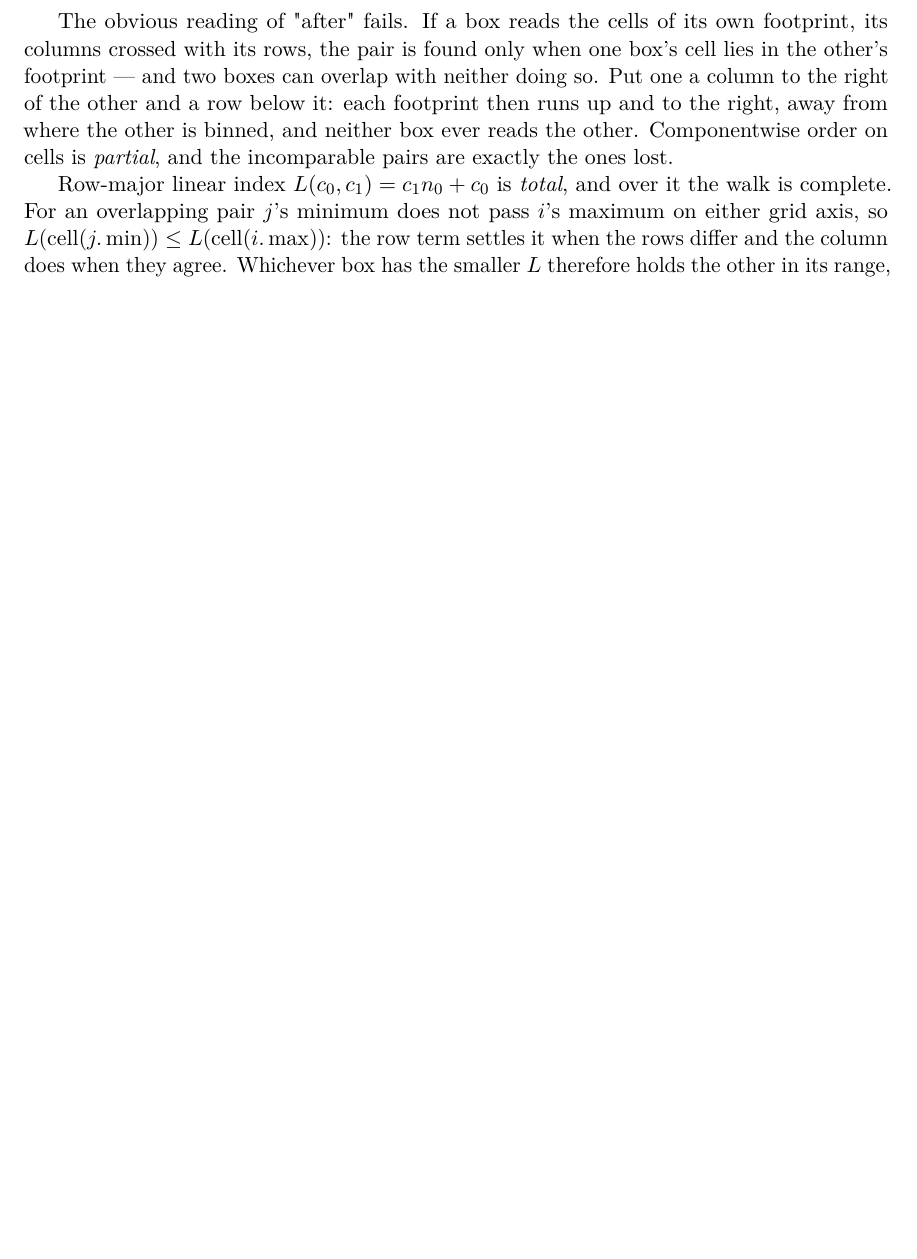
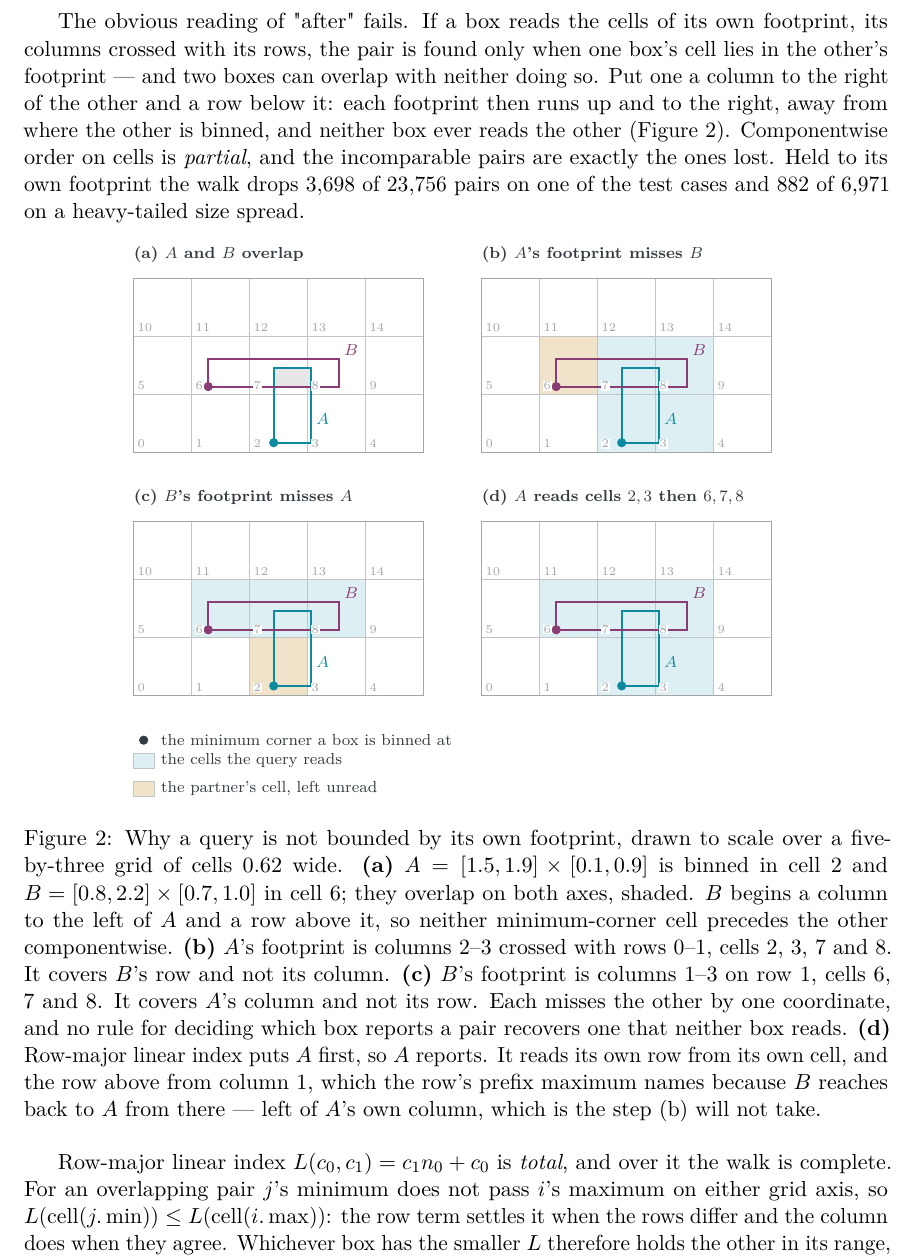
Before and after one commit to zulianp/sccd, a LaTeX paper (wip/paper/main.tex, which reads wip/paper/sections/broadphase.tex, wip/paper/tikz/incomparable.tex): part of page 11 of 53 before the commit and part of page 11 of 54 after it, cut so that both start at the same text, the shorter picture padded with empty space. Compiled offline with pdfLaTeX.

Commit message:
Draw the pair a footprint-bounded query cannot find
The prose asserted that two boxes can overlap with neither minimum-corner cell
lying in the other's footprint, and left the reader to construct the case. The
new figure is that case, to scale: A = [1.5,1.9]x[0.1,0.9] in cell 2 and
B = [0.8,2.2]x[0.7,1.0] in cell 6, each footprint missing the other by one
coordinate, and the walk that does find the pair by reading left of A's own
column on the row above.

The paragraph also now carries what a footprint-bounded walk costs, measured by
holding the kernel to it: 3,698 of 23,756 pairs dropped on one test case and
882 of 6,971 on a heavy-tailed size spread.

Co-Authored-By: Claude Opus 5 (1M context) <noreply@anthropic.com>

```diff
--- a/wip/paper/sections/broadphase.tex
+++ b/wip/paper/sections/broadphase.tex
@@ -257,8 +257,34 @@ footprint, its columns crossed with its rows, the pair is found only when one
 box's cell lies in the other's footprint --- and two boxes can overlap with
 neither doing so. Put one a column to the right of the other and a row below it:
 each footprint then runs up and to the right, away from where the other is
-binned, and neither box ever reads the other. Componentwise order on cells is
-\emph{partial}, and the incomparable pairs are exactly the ones lost.
+binned, and neither box ever reads the other (\cref{fig:incomparable}).
+Componentwise order on cells is \emph{partial}, and the incomparable pairs are
+exactly the ones lost. Held to its own footprint the walk drops $3{,}698$ of
+$23{,}756$ pairs on one of the test cases and $882$ of $6{,}971$ on a
+heavy-tailed size spread.
+
+
+\begin{figure}[htbp]
+  \centering
+  \input{tikz/incomparable}
+  \caption{Why a query is not bounded by its own footprint, drawn to scale over
+    a five-by-three grid of cells $0.62$ wide. \textbf{(a)} $A =
+    [1.5,1.9]\times[0.1,0.9]$ is binned in cell $2$ and $B =
+    [0.8,2.2]\times[0.7,1.0]$ in cell $6$; they overlap on both axes, shaded.
+    $B$ begins a column to the left of $A$ and a row above it, so neither
+    minimum-corner cell precedes the other componentwise.
+    \textbf{(b)} $A$'s footprint is columns $2$--$3$ crossed with rows $0$--$1$,
+    cells $2$, $3$, $7$ and $8$. It covers $B$'s row and not its column.
+    \textbf{(c)} $B$'s footprint is columns $1$--$3$ on row $1$, cells $6$, $7$
+    and $8$. It covers $A$'s column and not its row. Each misses the other by
+    one coordinate, and no rule for deciding which box reports a pair recovers
+    one that neither box reads.
+    \textbf{(d)} Row-major linear index puts $A$ first, so $A$ reports. It reads
+    its own row from its own cell, and the row above from column $1$, which the
+    row's prefix maximum names because $B$ reaches back to $A$ from there ---
+    left of $A$'s own column, which is the step (b) will not take.}
+  \label{fig:incomparable}
+\end{figure}
 
 Row-major linear index $L(c_{0},c_{1}) = c_{1}n_{0} + c_{0}$ is \emph{total}, and
 over it the walk is complete. For an overlapping pair $j$'s minimum does not pass
--- /dev/null
+++ b/wip/paper/tikz/incomparable.tex
@@ -0,0 +1,124 @@
+% Why the walk cannot be bounded by the querying box's own footprint: two
+% overlapping boxes whose minimum-corner cells are incomparable.
+%
+% Conventions as in tikz/cellmin.tex -- no prose inside the drawing, grids
+% drawn line by line, and the geometry is real: cells are 0.62 wide, five by
+% three, numbered row-major from the bottom left, and every cell index below
+% follows from the coordinates in \boxA and \boxB.
+\begin{tikzpicture}[
+  scale=1.65,
+  font=\scriptsize,
+  lbl/.style={font=\scriptsize, text=sccdInk, inner sep=1.5pt},
+  tiny/.style={font=\tiny, text=sccdInk, inner sep=1pt},
+  ttl/.style={font=\scriptsize\bfseries, text=sccdInk, inner sep=0pt},
+  idle/.style={draw=sccdInk!22, line width=0.5pt},
+  qbox/.style={draw=sccdTeal, line width=1.0pt},
+  pbox/.style={draw=sccdPlum, line width=1.0pt},
+  read/.style={fill=sccdTeal!14},
+  unread/.style={fill=sccdAmber!22},
+]
+
+% A: minimum corner in column 2, row 0.  B: column 1, row 1.
+\def\boxA{1.50/0.10/1.90/0.90}
+\def\boxB{0.80/0.70/2.20/1.00}
+
+\newcommand{\cellfill}[3]{%
+  \fill[#3] ({#1*0.62},{#2*0.62}) rectangle ({(#1+1)*0.62},{(#2+1)*0.62});}
+
+\newcommand{\scenegrid}{%
+  \foreach \x in {0,0.62,1.24,1.86,2.48,3.10}
+    \draw[draw=sccdInk!30, line width=0.3pt] (\x,0) -- (\x,1.86);
+  \foreach \y in {0,0.62,1.24,1.86}
+    \draw[draw=sccdInk!30, line width=0.3pt] (0,\y) -- (3.10,\y);
+  \draw[draw=sccdInk!45, line width=0.4pt] (0,0) rectangle (3.10,1.86);}
+
+\newcommand{\cellnumbers}{%
+  \foreach \r in {0,1,2}
+    \foreach \c in {0,1,2,3,4} {
+      \pgfmathtruncatemacro{\id}{\r*5+\c}
+      \node[tiny, text=sccdInk!45, anchor=south west, fill=white,
+            inner sep=0.5pt] at ({\c*0.62+0.03},{\r*0.62+0.03}) {\id};}}
+
+% The two boxes, with the minimum corner each is binned at.
+\newcommand{\thetwoboxes}{%
+  \foreach \xa/\ya/\xb/\yb in \boxA {
+    \draw[qbox] (\xa,\ya) rectangle (\xb,\yb);
+    \fill[sccdTeal] (\xa,\ya) circle (1.4pt);}
+  \foreach \xa/\ya/\xb/\yb in \boxB {
+    \draw[pbox] (\xa,\ya) rectangle (\xb,\yb);
+    \fill[sccdPlum] (\xa,\ya) circle (1.4pt);}}
+
+% ========================= (a) the two boxes =================================
+\begin{scope}
+  \node[ttl, anchor=south west] at (0,2.02) {(a) $A$ and $B$ overlap};
+
+  \scenegrid
+  % The overlap itself, so that the reader can see there is a pair to find.
+  \fill[sccdInk!12] (1.50,0.70) rectangle (1.90,0.90);
+  \thetwoboxes
+  \cellnumbers
+  \node[lbl, text=sccdTeal, anchor=north west] at (1.92,0.45) {$A$};
+  \node[lbl, text=sccdPlum, anchor=south west] at (2.22,1.00) {$B$};
+\end{scope}
+
+% ===================== (b) A reads its own footprint =========================
+% A is binned in cell 2 and its maximum corner in cell 8, so its footprint is
+% columns 2-3 crossed with rows 0-1: cells 2, 3, 7, 8. B is binned in cell 6,
+% one column to the left of that, and is never read.
+\begin{scope}[shift={(3.72,0)}]
+  \node[ttl, anchor=south west] at (0,2.02) {(b) $A$'s footprint misses $B$};
+
+  \cellfill{2}{0}{read}  \cellfill{3}{0}{read}
+  \cellfill{2}{1}{read}  \cellfill{3}{1}{read}
+  \cellfill{1}{1}{unread}
+  \scenegrid
+  \thetwoboxes
+  \cellnumbers
+  \node[lbl, text=sccdTeal, anchor=north west] at (1.92,0.45) {$A$};
+  \node[lbl, text=sccdPlum, anchor=south west] at (2.22,1.00) {$B$};
+\end{scope}
+
+% ===================== (c) B reads its own footprint =========================
+% B is binned in cell 6 and its maximum corner in cell 8, so its footprint is
+% columns 1-3 on row 1: cells 6, 7, 8. A is binned in cell 2, one row below,
+% and is never read.
+\begin{scope}[shift={(0,-2.60)}]
+  \node[ttl, anchor=south west] at (0,2.02) {(c) $B$'s footprint misses $A$};
+
+  \cellfill{1}{1}{read}  \cellfill{2}{1}{read}  \cellfill{3}{1}{read}
+  \cellfill{2}{0}{unread}
+  \scenegrid
+  \thetwoboxes
+  \cellnumbers
+  \node[lbl, text=sccdTeal, anchor=north west] at (1.92,0.45) {$A$};
+  \node[lbl, text=sccdPlum, anchor=south west] at (2.22,1.00) {$B$};
+\end{scope}
+
+% ===================== (d) the walk that does find it ========================
+% A holds the smaller linear index, so it reports the pair. Its own row starts
+% at its own cell; the row above starts where the row's prefix maximum says
+% something reaches back, which is column 1 -- left of A's own column.
+\begin{scope}[shift={(3.72,-2.60)}]
+  \node[ttl, anchor=south west] at (0,2.02) {(d) $A$ reads cells $2,3$ then $6,7,8$};
+
+  \cellfill{2}{0}{read}  \cellfill{3}{0}{read}
+  \cellfill{1}{1}{read}  \cellfill{2}{1}{read}  \cellfill{3}{1}{read}
+  \scenegrid
+  \thetwoboxes
+  \cellnumbers
+  \node[lbl, text=sccdTeal, anchor=north west] at (1.92,0.45) {$A$};
+  \node[lbl, text=sccdPlum, anchor=south west] at (2.22,1.00) {$B$};
+\end{scope}
+
+% ================================== key ======================================
+\begin{scope}[shift={(0,-3.30)}]
+  \fill[sccdInk] (0.11,0.22) circle (1.4pt);
+  \node[lbl, anchor=west] at (0.26,0.22) {the minimum corner a box is binned at};
+  \fill[read] (0.00,-0.08) rectangle ++(0.22,0.16);
+  \draw[draw=sccdInk!30, line width=0.3pt] (0.00,-0.08) rectangle ++(0.22,0.16);
+  \node[lbl, anchor=west] at (0.26,0.00) {the cells the query reads};
+  \fill[unread] (0.00,-0.38) rectangle ++(0.22,0.16);
+  \draw[draw=sccdInk!30, line width=0.3pt] (0.00,-0.38) rectangle ++(0.22,0.16);
+  \node[lbl, anchor=west] at (0.26,-0.30) {the partner's cell, left unread};
+\end{scope}
+\end{tikzpicture}
```
